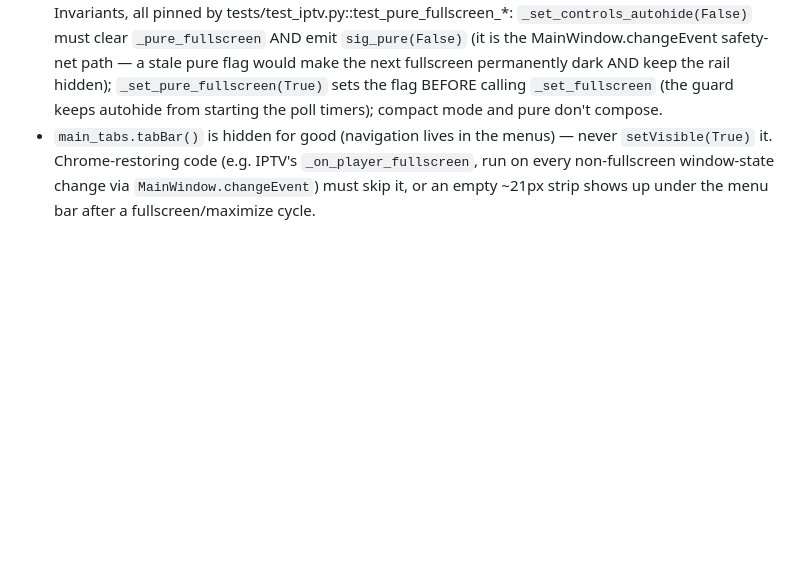
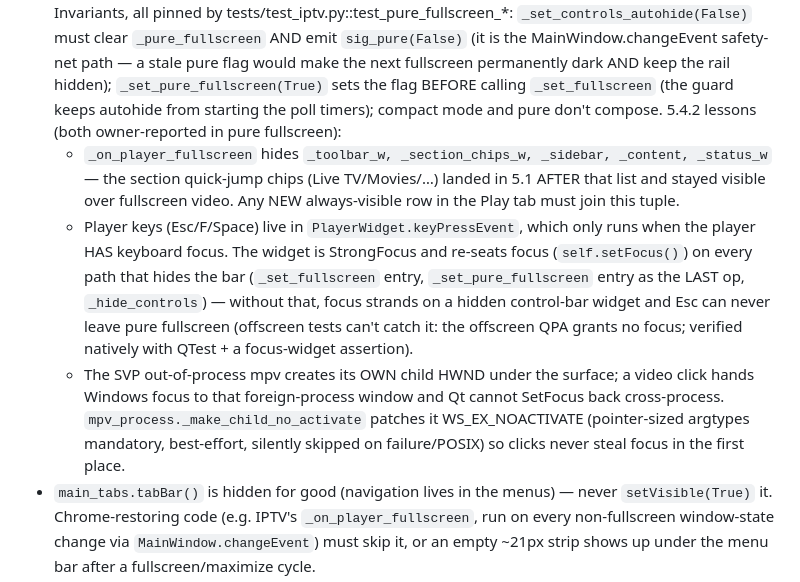
Before and after one commit to ex4n1m0/DeepFlux, a Markdown page: AGENTS.md, the part around the change. Rendered like a GitHub page; blank space fills up the shorter version.

Commit message:
agents: 5.4.2 fullscreen lessons (chips in the hide list, player keyboard focus, SVP mpv WS_EX_NOACTIVATE)

```diff
--- a/AGENTS.md
+++ b/AGENTS.md
@@ -465,6 +465,25 @@
   the rail hidden); `_set_pure_fullscreen(True)` sets the flag BEFORE
   calling `_set_fullscreen` (the guard keeps autohide from starting the
   poll timers); compact mode and pure don't compose.
+  5.4.2 lessons (both owner-reported in pure fullscreen):
+  * `_on_player_fullscreen` hides `_toolbar_w, _section_chips_w, _sidebar,
+    _content, _status_w` — the section quick-jump chips (Live TV/Movies/…)
+    landed in 5.1 AFTER that list and stayed visible over fullscreen video.
+    Any NEW always-visible row in the Play tab must join this tuple.
+  * Player keys (Esc/F/Space) live in `PlayerWidget.keyPressEvent`, which
+    only runs when the player HAS keyboard focus. The widget is
+    StrongFocus and re-seats focus (`self.setFocus()`) on every path that
+    hides the bar (`_set_fullscreen` entry, `_set_pure_fullscreen` entry as
+    the LAST op, `_hide_controls`) — without that, focus strands on a
+    hidden control-bar widget and Esc can never leave pure fullscreen
+    (offscreen tests can't catch it: the offscreen QPA grants no focus;
+    verified natively with QTest + a focus-widget assertion).
+  * The SVP out-of-process mpv creates its OWN child HWND under the
+    surface; a video click hands Windows focus to that foreign-process
+    window and Qt cannot SetFocus back cross-process.
+    `mpv_process._make_child_no_activate` patches it WS_EX_NOACTIVATE
+    (pointer-sized argtypes mandatory, best-effort, silently skipped on
+    failure/POSIX) so clicks never steal focus in the first place.
 - `main_tabs.tabBar()` is hidden for good (navigation lives in the menus) —
   never `setVisible(True)` it. Chrome-restoring code (e.g. IPTV's
   `_on_player_fullscreen`, run on every non-fullscreen window-state change
```
